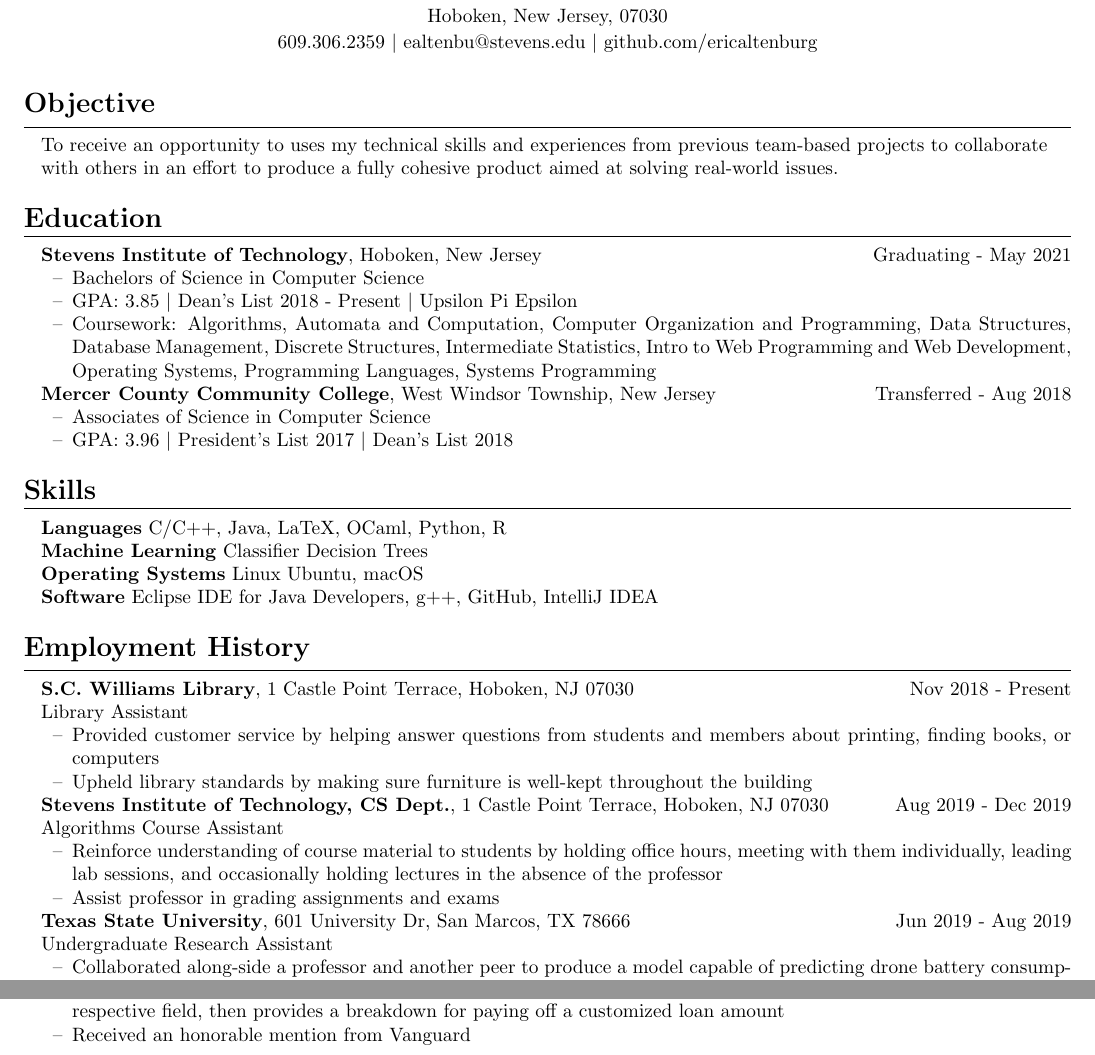
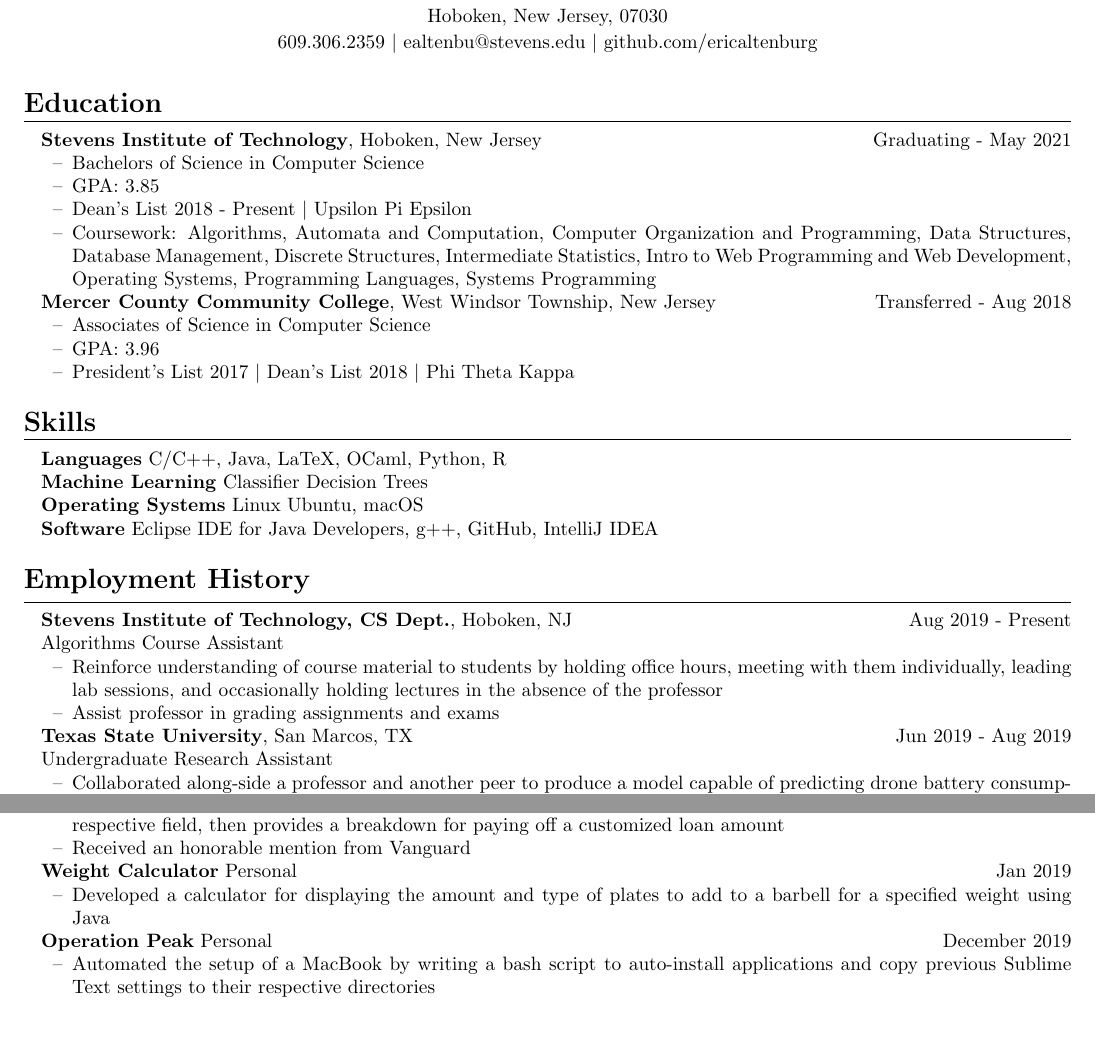
Before and after one commit to ericaltenburg/resume, a LaTeX CV (UGResume.tex): two parts of the page, joined at a grey line, cut so that both start at the same text, the shorter picture padded with empty space. Compiled offline with pdfLaTeX.

Commit message:
Updated resume with UPE and other projects

```diff
--- a/UGResume.tex
+++ b/UGResume.tex
@@ -45,13 +45,13 @@
 %\topinfo{github.com/ericaltenburg}
 
 % Objective section
-\resumesection{Objective}
-% things written after \hfill will be right-aligned, which is where i usually put dates.
-%To obtain a research opportunity or internship to gain experience in the field of computer science with an emphasis on database management systems, programming systems, or security.
+% \resumesection{Objective}
+% % things written after \hfill will be right-aligned, which is where i usually put dates.
+% %To obtain a research opportunity or internship to gain experience in the field of computer science with an emphasis on database management systems, programming systems, or security.
 
-To receive an opportunity to uses my technical skills and experiences from previous team-based projects to collaborate
+% To receive an opportunity to uses my technical skills and experiences from previous team-based projects to collaborate
 
-with others in an effort to produce a fully cohesive product aimed at solving real-world issues.
+% with others in an effort to produce a fully cohesive product aimed at solving real-world issues.
 
 % Obtain an internship to gain experience in the field of computer science with an emphasis on security, machine learning, \par
 % or systems programming.
@@ -67,14 +67,16 @@
 \textbf{Stevens Institute of Technology}, Hoboken, New Jersey \hfill Graduating - May 2021
 \begin{itemize}
 	\item Bachelors of Science in Computer Science
-	\item GPA: 3.85 $\vert$ Dean's List 2018 - Present $\vert$ Upsilon Pi Epsilon
+	\item GPA: 3.85
+	\item Dean's List 2018 - Present $\vert$ Upsilon Pi Epsilon
 	\item Coursework: Algorithms, Automata and Computation, Computer Organization and Programming, Data Structures, Database Management, Discrete Structures, Intermediate Statistics, Intro to Web Programming and Web Development, Operating Systems, Programming Languages, Systems Programming
 \end{itemize}
 
 \textbf{Mercer County Community College}, West Windsor Township, New Jersey \hfill Transferred - Aug 2018
 \begin{itemize}
 	\item Associates of Science in Computer Science
-	\item GPA: 3.96 $\vert$ President's List 2017 $\vert$ Dean's List 2018
+	\item GPA: 3.96
+	\item President's List 2017 $\vert$ Dean's List 2018 $\vert$ Phi Theta Kappa
 \end{itemize}
 
 
@@ -137,21 +139,22 @@
 
 % Employment History
 \resumesection{Employment History}
-\textbf{S.C. Williams Library}, 1 Castle Point Terrace, Hoboken, NJ 07030 \hfill Nov 2018 - Present\par
-Library Assistant
-\begin{itemize}
-	\item Provided customer service by helping answer questions from students and members about printing, finding books, or computers
-	\item Upheld library standards by making sure furniture is well-kept throughout the building
-\end{itemize}
+% Don't include this, irrelevant - LT
+% \textbf{S.C. Williams Library}, 1 Castle Point Terrace, Hoboken, NJ 07030 \hfill Nov 2018 - Present\par
+% Library Assistant
+% \begin{itemize}
+% 	\item Provided customer service by helping answer questions from students and members about printing, finding books, or computers
+% 	\item Upheld library standards by making sure furniture is well-kept throughout the building
+% \end{itemize}
 
-\textbf{Stevens Institute of Technology, CS Dept.}, 1 Castle Point Terrace, Hoboken, NJ 07030 \hfill Aug 2019 - Dec 2019\par
+\textbf{Stevens Institute of Technology, CS Dept.}, Hoboken, NJ \hfill Aug 2019 - Present\par
 Algorithms Course Assistant
 \begin{itemize}
 	\item Reinforce understanding of course material to students by holding office hours, meeting with them individually, leading lab sessions, and occasionally holding lectures in the absence of the professor
 	\item Assist professor in grading assignments and exams
 \end{itemize}
 
-\textbf{Texas State University}, 601 University Dr, San Marcos, TX 78666 \hfill Jun 2019 - Aug 2019\par
+\textbf{Texas State University}, San Marcos, TX \hfill Jun 2019 - Aug 2019\par
 Undergraduate Research Assistant
 \begin{itemize}
 	\item Collaborated along-side a professor and another peer to produce a model capable of predicting drone battery consumption pre-flight
@@ -187,10 +193,15 @@
 	\item Received an honorable mention from Vanguard
 \end{itemize}
 
-% \textbf{Weight Calculator} Personal \hfill Jan 2019\par
-% \begin{itemize}
-% 	\item Coded a calculator for displaying the amount and type of plates to add to a barbell for a specified weight using Java.
-% \end{itemize}
+\textbf{Weight Calculator} Personal \hfill Jan 2019\par
+\begin{itemize}
+	\item Developed a calculator for displaying the amount and type of plates to add to a barbell for a specified weight using Java
+\end{itemize}
+
+\textbf{Operation Peak} Personal \hfill December 2019\par
+\begin{itemize}
+	\item Automated the setup of a MacBook by writing a bash script to auto-install applications and copy previous Sublime Text settings to their respective directories
+\end{itemize}
 
 % \textbf{Stevens Music Website} Stevens Institute of Technology \hfill Sep 2018 - Nov 2018\par
 % \begin{itemize}
```
Also changed, not shown: UGResume.pdf, UGResume.tex (3 more changed lines), 2 other files.
